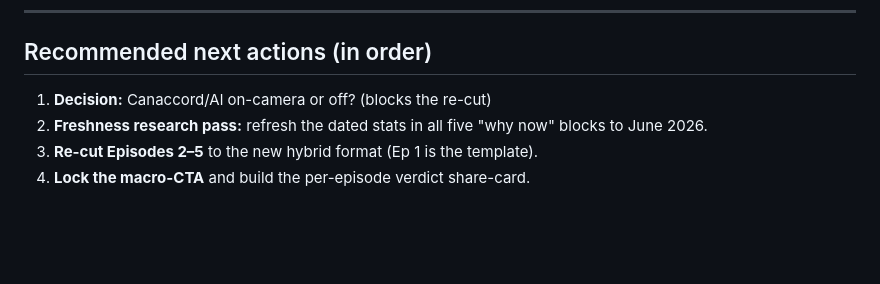
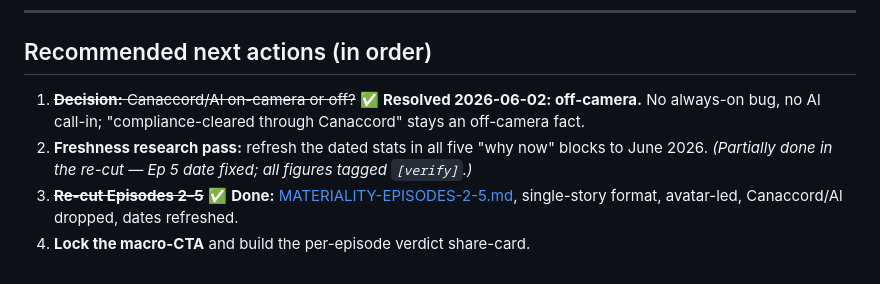
Before and after one commit to atlr-frge/rise-of-ai, a Markdown page: MATERIALITY-SERIES-AUDIT.md, the part around the change. GitHub-like rendering; blank space fills up the shorter version.

```diff
--- a/MATERIALITY-SERIES-AUDIT.md
+++ b/MATERIALITY-SERIES-AUDIT.md
@@ -99,7 +99,10 @@ resets it. The trailer plants all five so each episode is both standalone and a
 ---
 
 ## Recommended next actions (in order)
-1. **Decision:** Canaccord/Al on-camera or off? (blocks the re-cut)
-2. **Freshness research pass:** refresh the dated stats in all five "why now" blocks to June 2026.
-3. **Re-cut Episodes 2–5** to the new hybrid format (Ep 1 is the template).
+1. ~~**Decision:** Canaccord/Al on-camera or off?~~ ✅ **Resolved 2026-06-02: off-camera.** No
+   always-on bug, no Al call-in; "compliance-cleared through Canaccord" stays an off-camera fact.
+2. **Freshness research pass:** refresh the dated stats in all five "why now" blocks to June
+   2026. *(Partially done in the re-cut — Ep 5 date fixed; all figures tagged `[verify]`.)*
+3. ~~**Re-cut Episodes 2–5**~~ ✅ **Done:** [MATERIALITY-EPISODES-2-5.md](MATERIALITY-EPISODES-2-5.md),
+   single-story format, avatar-led, Canaccord/Al dropped, dates refreshed.
 4. **Lock the macro-CTA** and build the per-episode verdict share-card.
```
Also changed, not shown: MATERIALITY-EPISODES-2-5.md (added, +188 -0 lines).
